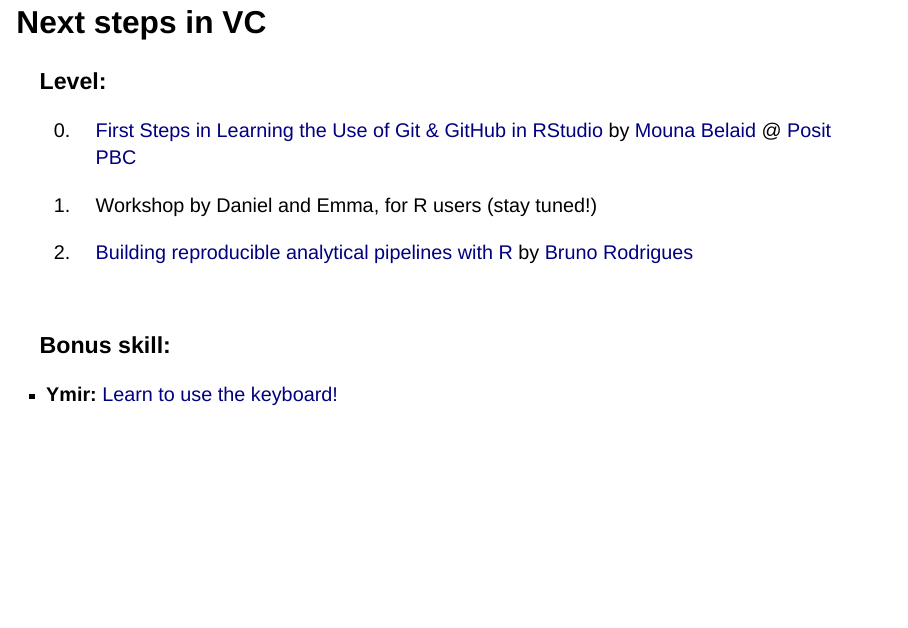
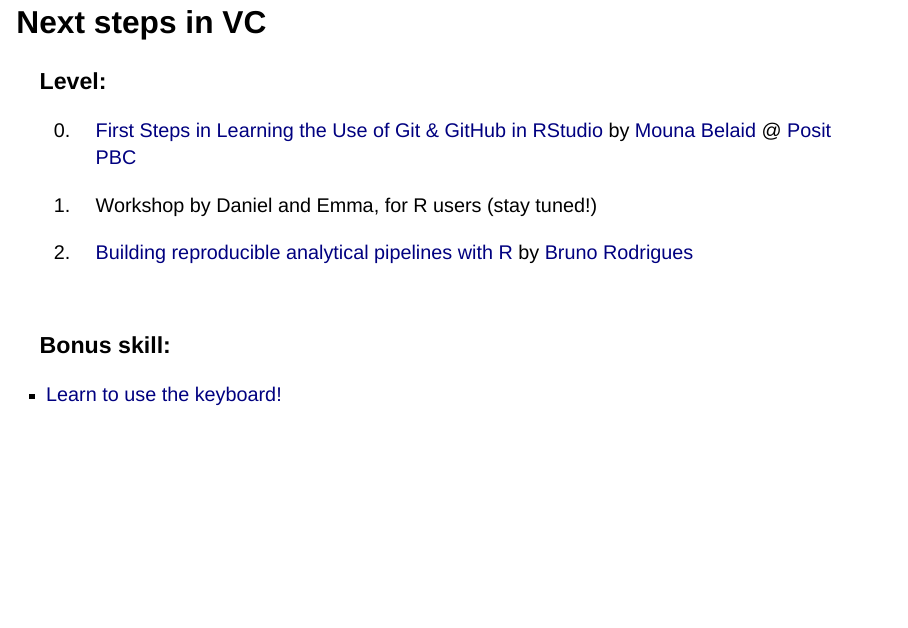
Before and after one commit to DaniMori/repro-seminar, a Quarto document (output/slide-deck.qmd): page 50 of 51. Rendered offline with R 4.5, knitr and Pandoc in place of Quarto, with nearby package versions; drawn as Slidy slides in place of the format the file asks for.

Commit message:
Drops also "Norse mythology" comparison from the "Bonus skill" part of the "Next step" slide

```diff
--- a/output/slide-deck.qmd
+++ b/output/slide-deck.qmd
@@ -864,7 +864,7 @@ Why not start learning and use it?
 ::: fragment
 ### Bonus skill:
 
--   **Ymir:** [Learn to use the
+-   [Learn to use the
     keyboard!](https://www.taskade.com/blog/history-keyboard-shortcuts-productivity/)
 :::
 
```
